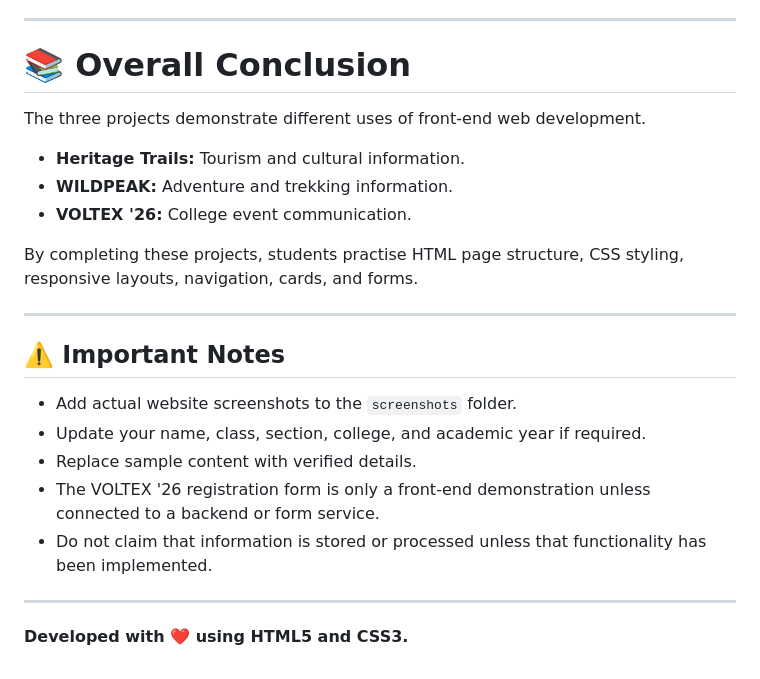
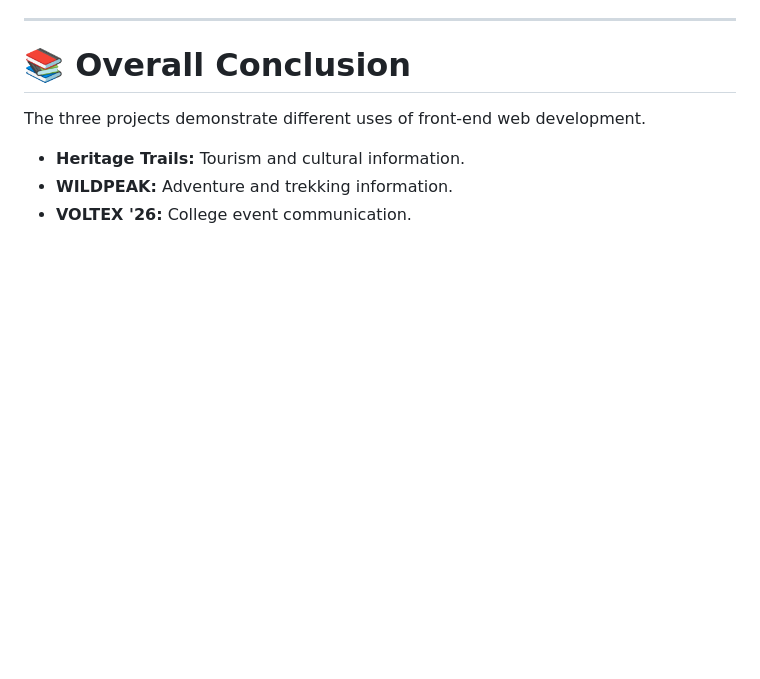
Before and after one commit to karothikarthiksai-ai/web-development-tasks, a Markdown page: README.md, the part around the change. Drawn GitHub-style; blank space fills up the shorter version.

```diff
--- a/README.md
+++ b/README.md
@@ -252,19 +252,3 @@ The three projects demonstrate different uses of front-end web development.
 - **Heritage Trails:** Tourism and cultural information.
 - **WILDPEAK:** Adventure and trekking information.
 - **VOLTEX '26:** College event communication.
-
-By completing these projects, students practise HTML page structure, CSS styling, responsive layouts, navigation, cards, and forms.
-
----
-
-## ⚠️ Important Notes
-
-- Add actual website screenshots to the `screenshots` folder.
-- Update your name, class, section, college, and academic year if required.
-- Replace sample content with verified details.
-- The VOLTEX '26 registration form is only a front-end demonstration unless connected to a backend or form service.
-- Do not claim that information is stored or processed unless that functionality has been implemented.
-
----
-
-**Developed with ❤️ using HTML5 and CSS3.**
```
